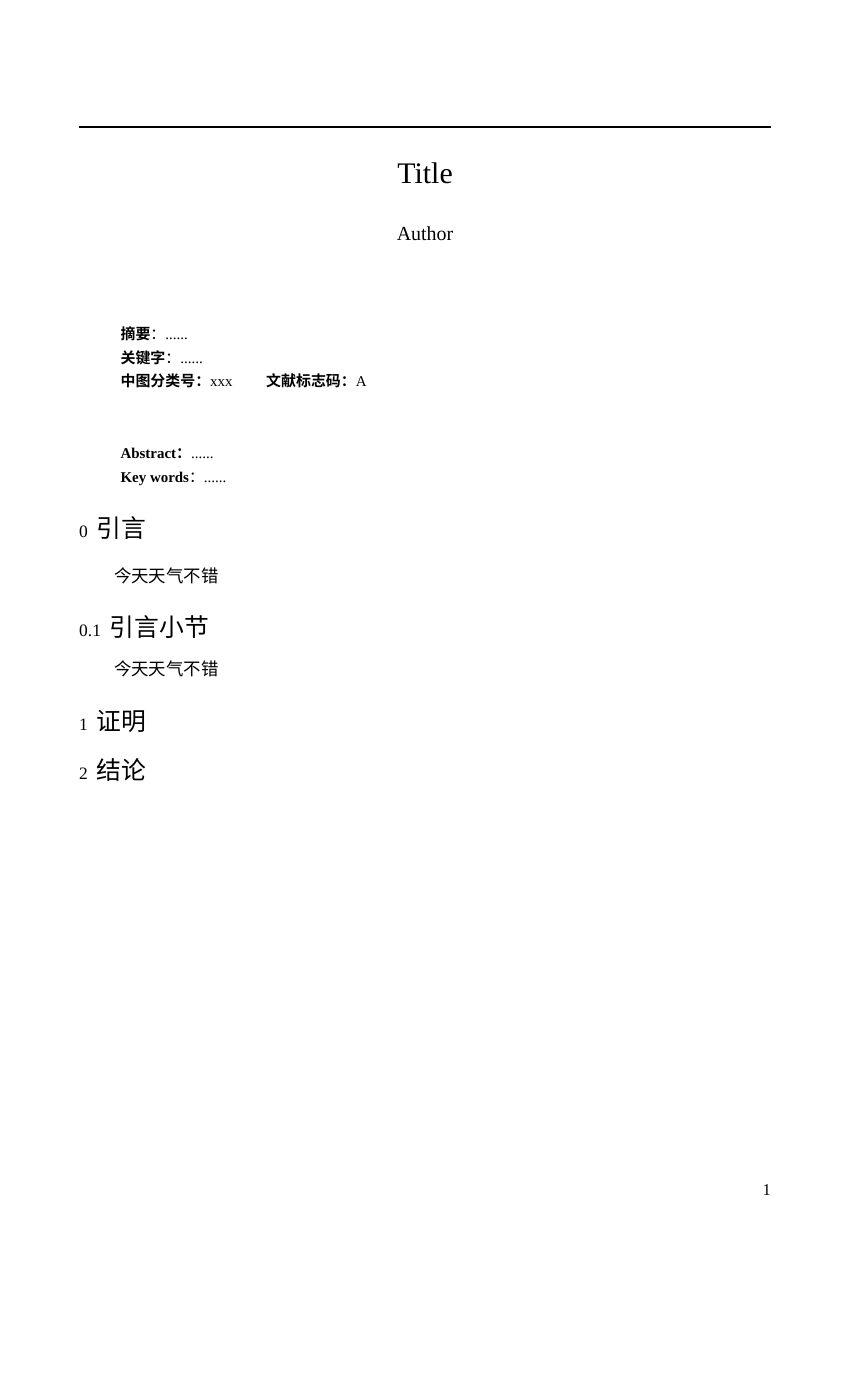
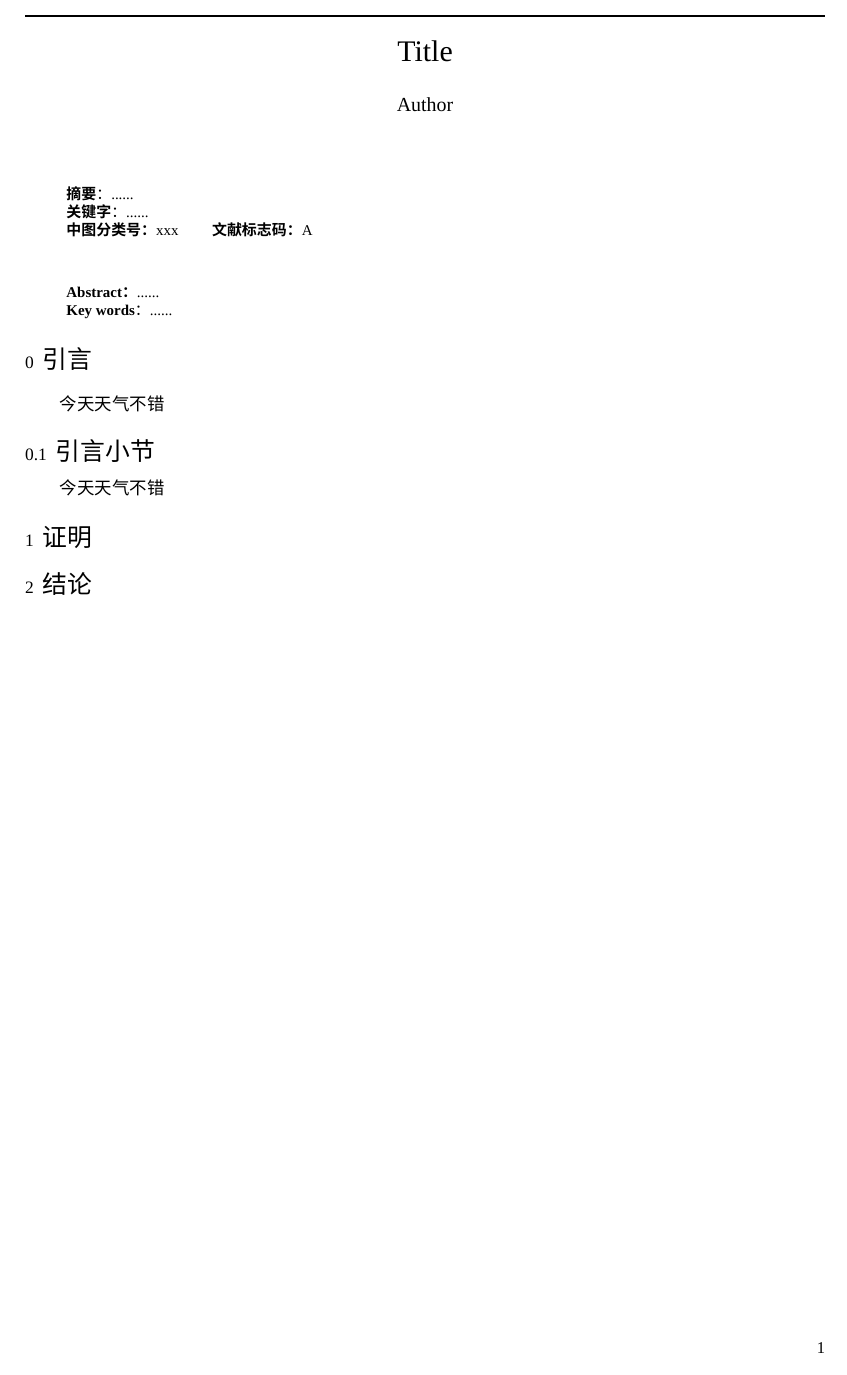
Before and after one commit to Vonfry/shmtu-journal-template, a LaTeX paper (eassy.tex): the whole page. Compiled offline with XeLaTeX.

Commit message:
add page margin

```diff
--- a/eassy.tex
+++ b/eassy.tex
@@ -27,6 +27,9 @@
 \setCJKmonofont{Noto Sans CJK SC}
 
 \usepackage[a4paper]{geometry}
+\geometry{a4paper,left=2cm,right=2cm,top=1.2cm,bottom=2cm}
+\linespread{1}
+
 \usepackage{microtype}
 
 \usepackage{verbatim}
```
Also changed, not shown: 1 other file.
